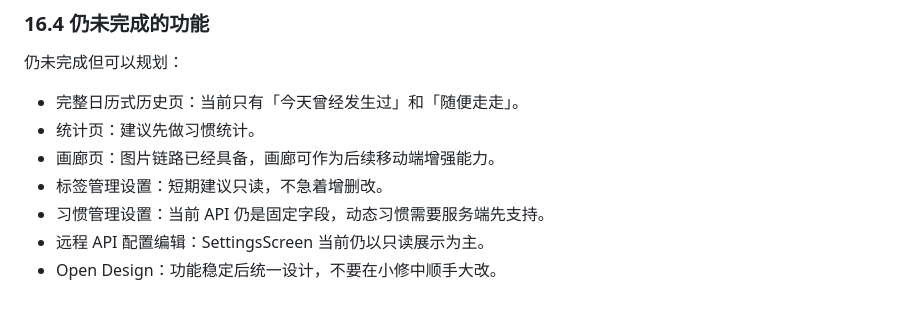
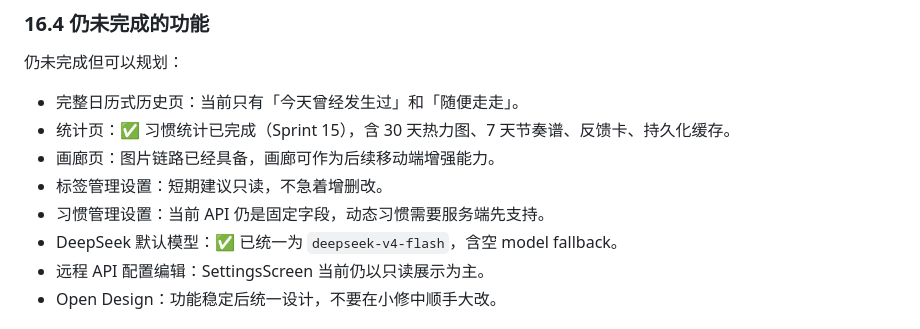
Before and after one commit to iaimer/litchi-journal, a Markdown page: docs/DEV_PLAN.md, the part around the change. GitHub-like rendering.

```diff
--- a/docs/DEV_PLAN.md
+++ b/docs/DEV_PLAN.md
@@ -397,10 +397,11 @@ dd5adef Fix top headers on today and past pages
 仍未完成但可以规划：
 
 - 完整日历式历史页：当前只有「今天曾经发生过」和「随便走走」。
-- 统计页：建议先做习惯统计。
+- 统计页：✅ 习惯统计已完成（Sprint 15），含 30 天热力图、7 天节奏谱、反馈卡、持久化缓存。
 - 画廊页：图片链路已经具备，画廊可作为后续移动端增强能力。
 - 标签管理设置：短期建议只读，不急着增删改。
 - 习惯管理设置：当前 API 仍是固定字段，动态习惯需要服务端先支持。
+- DeepSeek 默认模型：✅ 已统一为 `deepseek-v4-flash`，含空 model fallback。
 - 远程 API 配置编辑：SettingsScreen 当前仍以只读展示为主。
 - Open Design：功能稳定后统一设计，不要在小修中顺手大改。
 
```
Also changed, not shown: docs/DEV_SUMMARY.md (+93 -0 lines).
